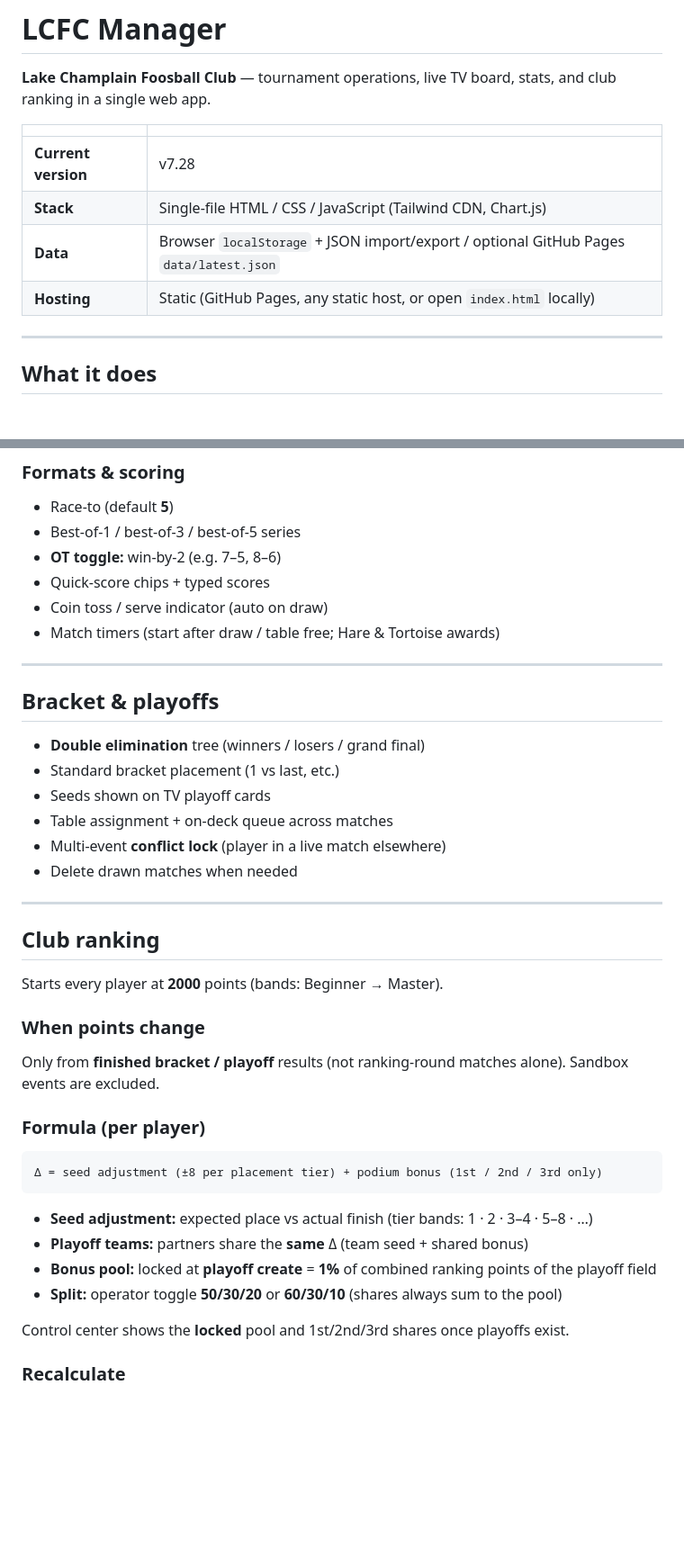
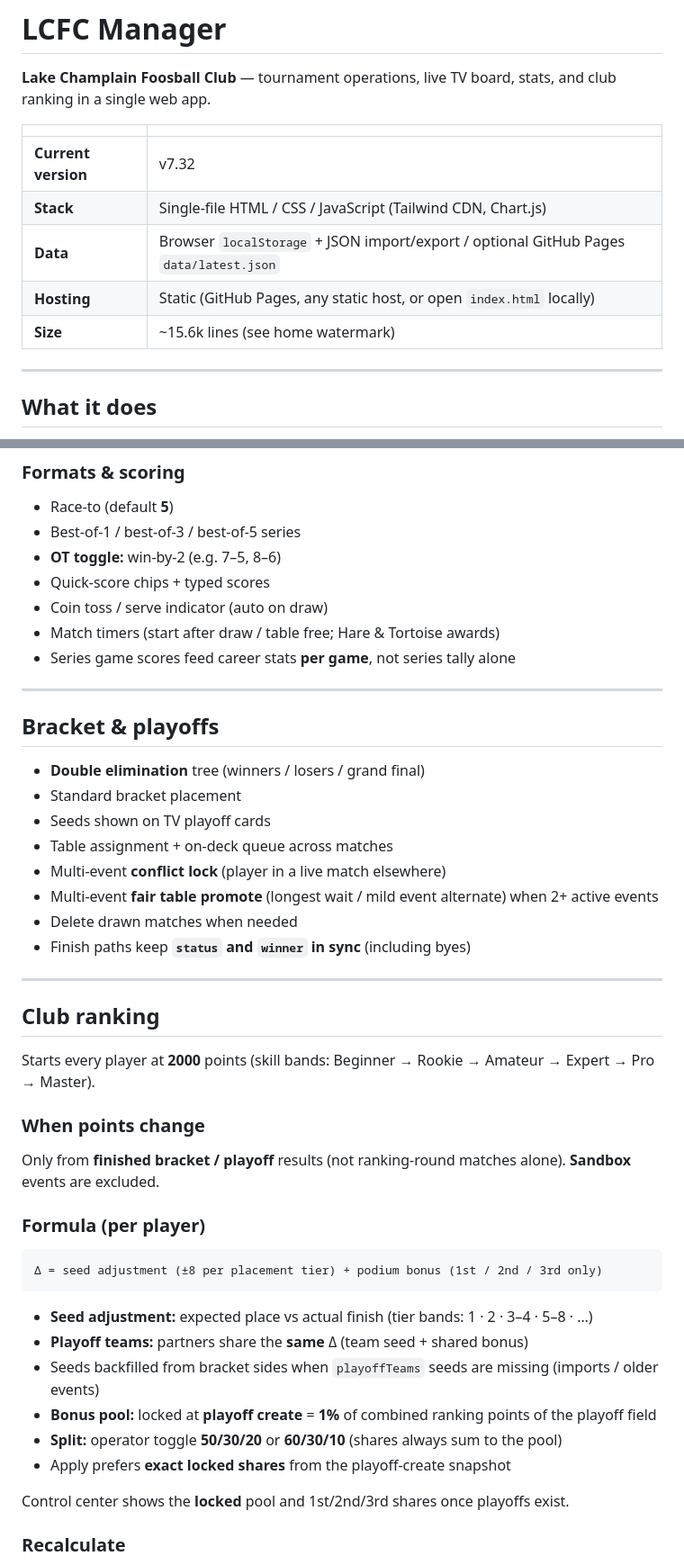
Before and after one commit to k99phyjw9y-ship-it/foosball-app, a Markdown page: README.md, 2 parts joined by grey strips. Shown at 90% size. GitHub-like rendering; blank space fills up the shorter version.

```diff
--- a/README.md
+++ b/README.md
@@ -4,10 +4,11 @@
 
 | | |
 |--|--|
-| **Current version** | v7.28 |
+| **Current version** | v7.32 |
 | **Stack** | Single-file HTML / CSS / JavaScript (Tailwind CDN, Chart.js) |
 | **Data** | Browser `localStorage` + JSON import/export / optional GitHub Pages `data/latest.json` |
 | **Hosting** | Static (GitHub Pages, any static host, or open `index.html` locally) |
+| **Size** | ~15.6k lines (see home watermark) |
 
 ---
 
@@ -50,27 +51,30 @@ LCFC Manager runs weekly club nights end-to-end:
 - Quick-score chips + typed scores
 - Coin toss / serve indicator (auto on draw)
 - Match timers (start after draw / table free; Hare & Tortoise awards)
+- Series game scores feed career stats **per game**, not series tally alone
 
 ---
 
 ## Bracket & playoffs
 
 - **Double elimination** tree (winners / losers / grand final)
-- Standard bracket placement (1 vs last, etc.)
+- Standard bracket placement
 - Seeds shown on TV playoff cards
 - Table assignment + on-deck queue across matches
 - Multi-event **conflict lock** (player in a live match elsewhere)
+- Multi-event **fair table promote** (longest wait / mild event alternate) when 2+ active events
 - Delete drawn matches when needed
+- Finish paths keep **`status` and `winner` in sync** (including byes)
 
 ---
 
 ## Club ranking
 
-Starts every player at **2000** points (bands: Beginner → Master).
+Starts every player at **2000** points (skill bands: Beginner → Rookie → Amateur → Expert → Pro → Master).
 
 ### When points change
 
-Only from **finished bracket / playoff** results (not ranking-round matches alone). Sandbox events are excluded.
+Only from **finished bracket / playoff** results (not ranking-round matches alone). **Sandbox** events are excluded.
 
 ### Formula (per player)
 
@@ -80,8 +84,10 @@ Only from **finished bracket / playoff** results (not ranking-round matches alon
 
 - **Seed adjustment:** expected place vs actual finish (tier bands: 1 · 2 · 3–4 · 5–8 · …)
 - **Playoff teams:** partners share the **same** Δ (team seed + shared bonus)
+- Seeds backfilled from bracket sides when `playoffTeams` seeds are missing (imports / older events)
 - **Bonus pool:** locked at **playoff create** = **1%** of combined ranking points of the playoff field
 - **Split:** operator toggle **50/30/20** or **60/30/10** (shares always sum to the pool)
+- Apply prefers **exact locked shares** from the playoff-create snapshot
 
 Control center shows the **locked** pool and 1st/2nd/3rd shares once playoffs exist.
 
```
Also changed, not shown: other parts of README.md (+33 -10 lines).
